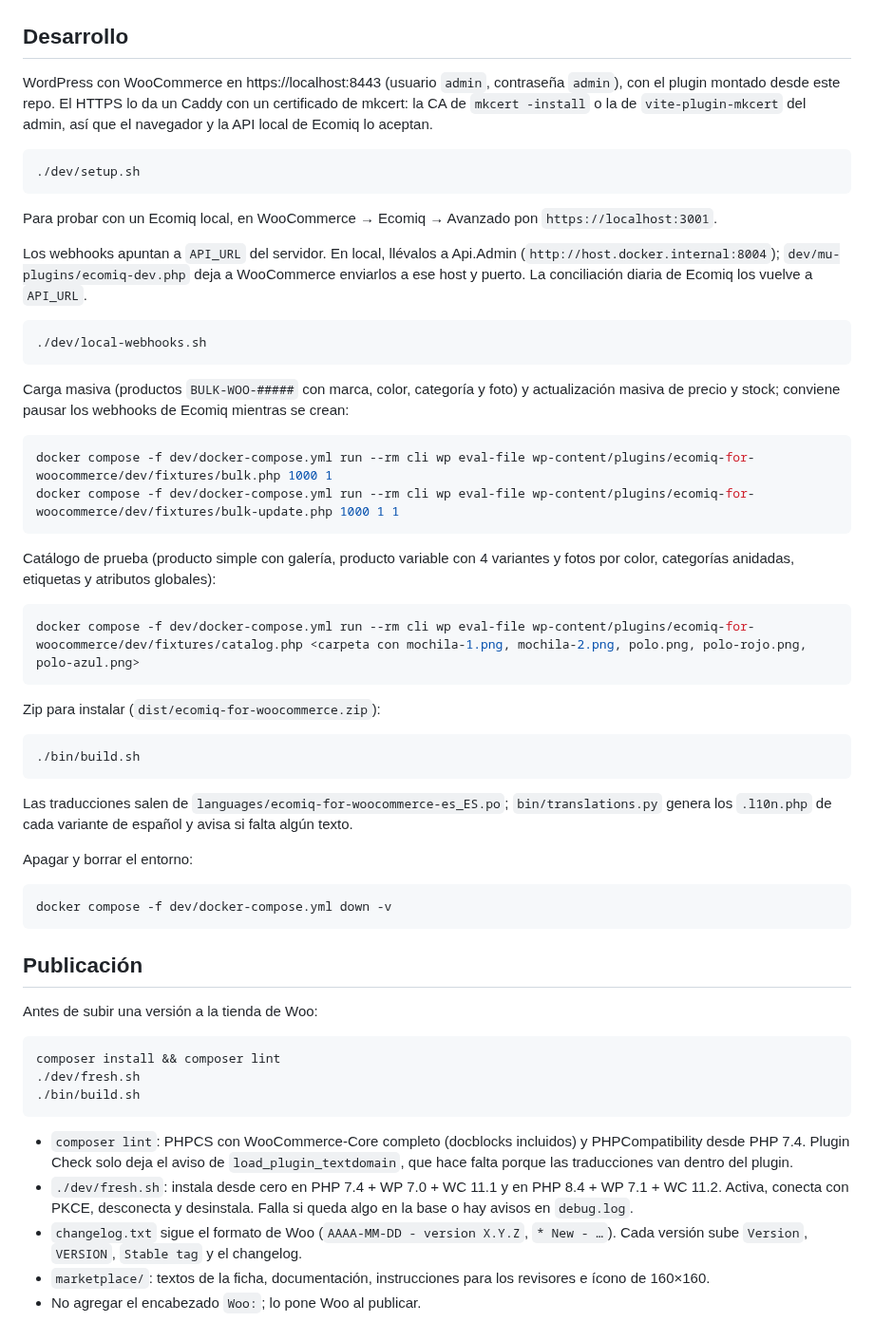
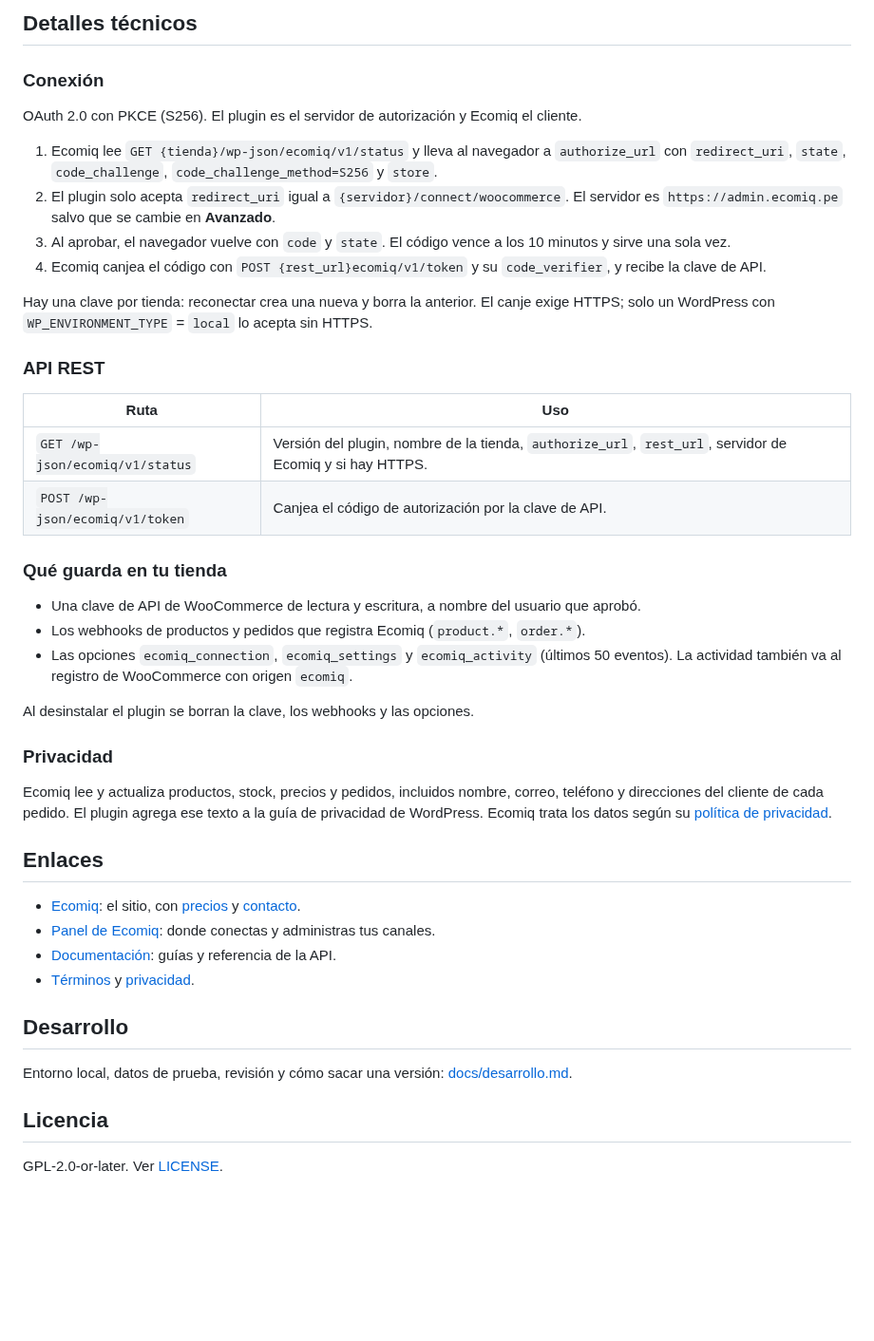
Before and after one commit to ecomiq/ecomiq-woocommerce, a Markdown page: README.md, the part around one of its changes. Shown at 95% size. GitHub-like rendering; blank space fills up the shorter version.

````diff
--- a/README.md
+++ b/README.md
@@ -28,59 +51,46 @@ El canje exige HTTPS, igual que la autenticación básica de WooCommerce. Solo u
+## Detalles técnicos
+
+### Conexión
+
+OAuth 2.0 con PKCE (S256). El plugin es el servidor de autorización y Ecomiq el cliente.
+
+1. Ecomiq lee `GET {tienda}/wp-json/ecomiq/v1/status` y lleva al navegador a `authorize_url` con `redirect_uri`, `state`, `code_challenge`, `code_challenge_method=S256` y `store`.
+2. El plugin solo acepta `redirect_uri` igual a `{servidor}/connect/woocommerce`. El servidor es `https://admin.ecomiq.pe` salvo que se cambie en **Avanzado**.
+3. Al aprobar, el navegador vuelve con `code` y `state`. El código vence a los 10 minutos y sirve una sola vez.
+4. Ecomiq canjea el código con `POST {rest_url}ecomiq/v1/token` y su `code_verifier`, y recibe la clave de API.
+
+Hay una clave por tienda: reconectar crea una nueva y borra la anterior. El canje exige HTTPS; solo un WordPress con `WP_ENVIRONMENT_TYPE` = `local` lo acepta sin HTTPS.
+
+### API REST
+
+| Ruta | Uso |
+|---|---|
+| `GET /wp-json/ecomiq/v1/status` | Versión del plugin, nombre de la tienda, `authorize_url`, `rest_url`, servidor de Ecomiq y si hay HTTPS. |
+| `POST /wp-json/ecomiq/v1/token` | Canjea el código de autorización por la clave de API. |
+
+### Qué guarda en tu tienda
+
+- Una clave de API de WooCommerce de lectura y escritura, a nombre del usuario que aprobó.
+- Los webhooks de productos y pedidos que registra Ecomiq (`product.*`, `order.*`).
+- Las opciones `ecomiq_connection`, `ecomiq_settings` y `ecomiq_activity` (últimos 50 eventos). La actividad también va al registro de WooCommerce con origen `ecomiq`.
+
+Al desinstalar el plugin se borran la clave, los webhooks y las opciones.
+
+### Privacidad
+
+Ecomiq lee y actualiza productos, stock, precios y pedidos, incluidos nombre, correo, teléfono y direcciones del cliente de cada pedido. El plugin agrega ese texto a la guía de privacidad de WordPress. Ecomiq trata los datos según su [política de privacidad](https://ecomiq.pe/privacidad).
+
+## Enlaces
+
+- [Ecomiq](https://ecomiq.pe): el sitio, con [precios](https://ecomiq.pe/precios) y [contacto](https://ecomiq.pe/contacto).
+- [Panel de Ecomiq](https://admin.ecomiq.pe): donde conectas y administras tus canales.
+- [Documentación](https://docs.ecomiq.pe): guías y referencia de la API.
+- [Términos](https://ecomiq.pe/terminos) y [privacidad](https://ecomiq.pe/privacidad).
 
 ## Desarrollo
 
-WordPress con WooCommerce en https://localhost:8443 (usuario `admin`, contraseña `admin`), con el plugin montado desde este repo. El HTTPS lo da un Caddy con un certificado de mkcert: la CA de `mkcert -install` o la de `vite-plugin-mkcert` del admin, así que el navegador y la API local de Ecomiq lo aceptan.
+Entorno local, datos de prueba, revisión y cómo sacar una versión: [docs/desarrollo.md](docs/desarrollo.md).
 
-```bash
-./dev/setup.sh
-```
+## Licencia
 
-Para probar con un Ecomiq local, en WooCommerce → Ecomiq → Avanzado pon `https://localhost:3001`.
-
-Los webhooks apuntan a `API_URL` del servidor. En local, llévalos a Api.Admin (`http://host.docker.internal:8004`); `dev/mu-plugins/ecomiq-dev.php` deja a WooCommerce enviarlos a ese host y puerto. La conciliación diaria de Ecomiq los vuelve a `API_URL`.
-
-```bash
-./dev/local-webhooks.sh
-```
-
-Carga masiva (productos `BULK-WOO-#####` con marca, color, categoría y foto) y actualización masiva de precio y stock; conviene pausar los webhooks de Ecomiq mientras se crean:
-
-```bash
-docker compose -f dev/docker-compose.yml run --rm cli wp eval-file wp-content/plugins/ecomiq-for-woocommerce/dev/fixtures/bulk.php 1000 1
-docker compose -f dev/docker-compose.yml run --rm cli wp eval-file wp-content/plugins/ecomiq-for-woocommerce/dev/fixtures/bulk-update.php 1000 1 1
-```
-
-Catálogo de prueba (producto simple con galería, producto variable con 4 variantes y fotos por color, categorías anidadas, etiquetas y atributos globales):
-
-```bash
-docker compose -f dev/docker-compose.yml run --rm cli wp eval-file wp-content/plugins/ecomiq-for-woocommerce/dev/fixtures/catalog.php <carpeta con mochila-1.png, mochila-2.png, polo.png, polo-rojo.png, polo-azul.png>
-```
-
-Zip para instalar (`dist/ecomiq-for-woocommerce.zip`):
-
-```bash
-./bin/build.sh
-```
-
-Las traducciones salen de `languages/ecomiq-for-woocommerce-es_ES.po`; `bin/translations.py` genera los `.l10n.php` de cada variante de español y avisa si falta algún texto.
-
-Apagar y borrar el entorno:
-
-```bash
-docker compose -f dev/docker-compose.yml down -v
-```
-
-## Publicación
-
-Antes de subir una versión a la tienda de Woo:
-
-```bash
-composer install && composer lint
-./dev/fresh.sh
-./bin/build.sh
-```
-
-- `composer lint`: PHPCS con WooCommerce-Core completo (docblocks incluidos) y PHPCompatibility desde PHP 7.4. Plugin Check solo deja el aviso de `load_plugin_textdomain`, que hace falta porque las traducciones van dentro del plugin.
-- `./dev/fresh.sh`: instala desde cero en PHP 7.4 + WP 7.0 + WC 11.1 y en PHP 8.4 + WP 7.1 + WC 11.2. Activa, conecta con PKCE, desconecta y desinstala. Falla si queda algo en la base o hay avisos en `debug.log`.
-- `changelog.txt` sigue el formato de Woo (`AAAA-MM-DD - version X.Y.Z`, `* New - …`). Cada versión sube `Version`, `VERSION`, `Stable tag` y el changelog.
-- `marketplace/`: textos de la ficha, documentación, instrucciones para los revisores e ícono de 160×160.
-- No agregar el encabezado `Woo:`; lo pone Woo al publicar.
+GPL-2.0-or-later. Ver [LICENSE](LICENSE).
````
Also changed, not shown: other parts of README.md (+41 -18 lines), docs/desarrollo.md (added, +80 -0 lines), docs/images/aprobar.png (added), docs/images/canales.png (added), docs/images/conectar.png (added), docs/images/plugin.png (added), 1 other file.
